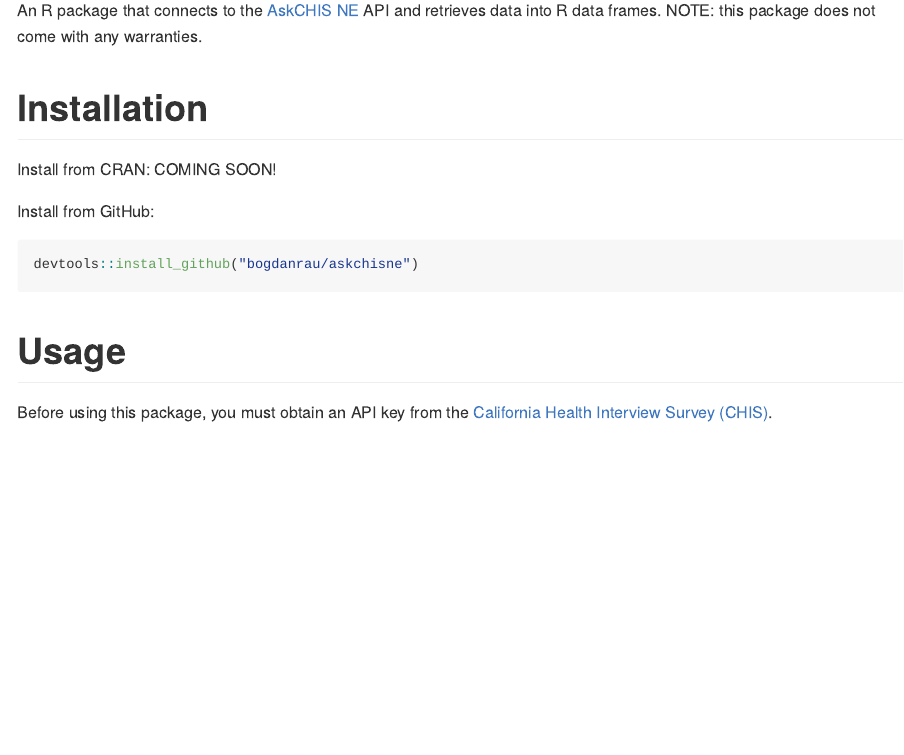
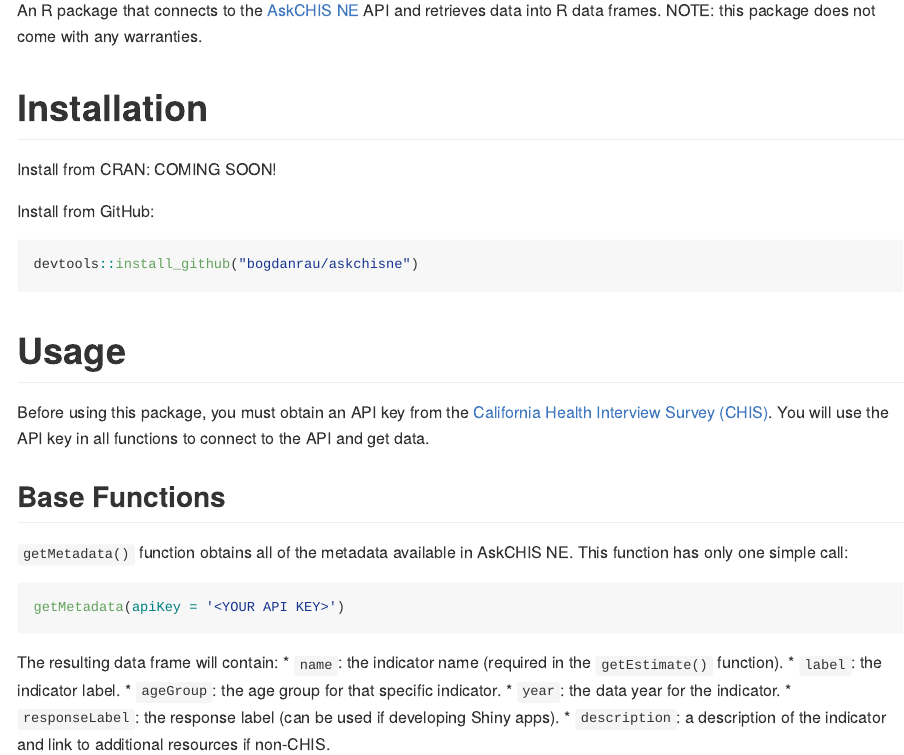
Before and after one commit to bogdanrau/askchisne, an R Markdown document (README.Rmd): the page in a window 1100 px wide, from 110 px down. The pictures show the output file README.md that the author committed with the source, drawn offline in the style of GitHub.

Commit message:
updated Readme

````diff
--- a/README.Rmd
+++ b/README.Rmd
@@ -22,3 +22,20 @@
 Usage
 =====
 Before using this package, you must obtain an API key from the [California Health Interview Survey (CHIS)](http://chis.ucla.edu).
+You will use the API key in all functions to connect to the API and get data.
+
+Base Functions
+--------------
+`getMetadata()` function obtains all of the metadata available in AskCHIS NE. This function has only
+one simple call:
+```r
+getMetadata(apiKey = '<YOUR API KEY>')
+```
+
+The resulting data frame will contain:
+* `name`: the indicator name (required in the `getEstimate()` function).
+* `label`: the indicator label.
+* `ageGroup`: the age group for that specific indicator.
+* `year`: the data year for the indicator.
+* `responseLabel`: the response label (can be used if developing Shiny apps).
+* `description`: a description of the indicator and link to additional resources if non-CHIS.
````
Also changed, not shown: README.md.
